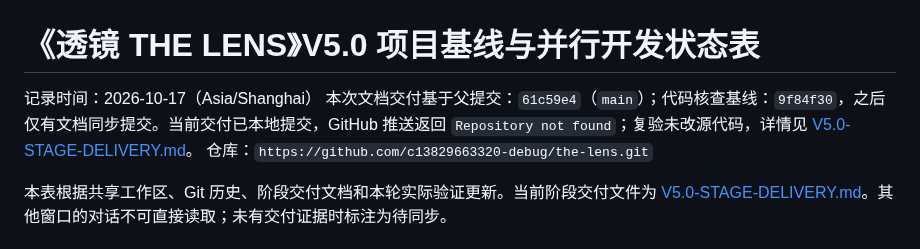
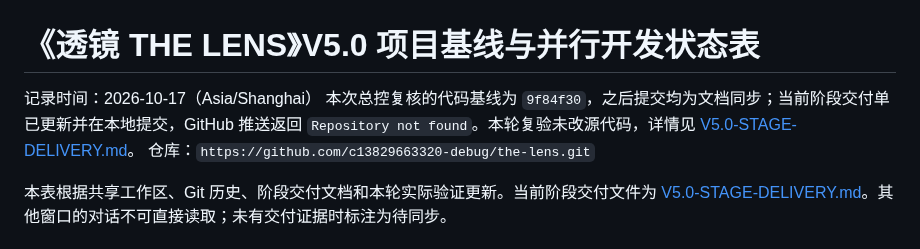
Before and after one commit to c13829663320-debug/the-lens, a Markdown page: docs/V5-PARALLEL-BASELINE.md, the part around the change. GitHub-like rendering.

```diff
--- a/docs/V5-PARALLEL-BASELINE.md
+++ b/docs/V5-PARALLEL-BASELINE.md
@@ -1,7 +1,7 @@
 # 《透镜 THE LENS》V5.0 项目基线与并行开发状态表
 
 记录时间：2026-10-17（Asia/Shanghai）
-本次文档交付基于父提交：`61c59e4`（`main`）；代码核查基线：`9f84f30`，之后仅有文档同步提交。当前交付已本地提交，GitHub 推送返回 `Repository not found`；复验未改源代码，详情见 [V5.0-STAGE-DELIVERY.md](V5.0-STAGE-DELIVERY.md)。
+本次总控复核的代码基线为 `9f84f30`，之后提交均为文档同步；当前阶段交付单已更新并在本地提交，GitHub 推送返回 `Repository not found`。本轮复验未改源代码，详情见 [V5.0-STAGE-DELIVERY.md](V5.0-STAGE-DELIVERY.md)。
 仓库：`https://github.com/c13829663320-debug/the-lens.git`
 
 本表根据共享工作区、Git 历史、阶段交付文档和本轮实际验证更新。当前阶段交付文件为 [V5.0-STAGE-DELIVERY.md](V5.0-STAGE-DELIVERY.md)。其他窗口的对话不可直接读取；未有交付证据时标注为待同步。
```
Also changed, not shown: docs/V5.0-STAGE-DELIVERY.md (+4 -4 lines).
